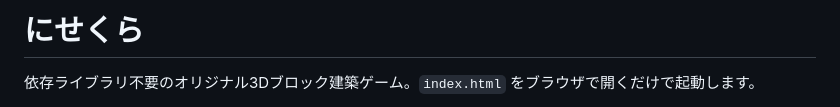
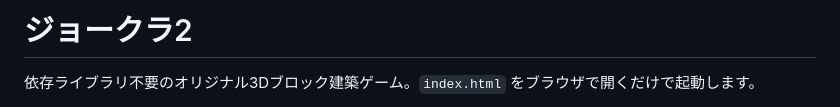
Before and after one commit to ferrarissound-design/nisekura, a Markdown page: README.md, the part around the change. Rendered like a GitHub page.

Commit message:
Update README title to ジョークラ2

```diff
--- a/README.md
+++ b/README.md
@@ -1,4 +1,4 @@
-# にせくら
+# ジョークラ2
 
 依存ライブラリ不要のオリジナル3Dブロック建築ゲーム。`index.html` をブラウザで開くだけで起動します。
 
```
